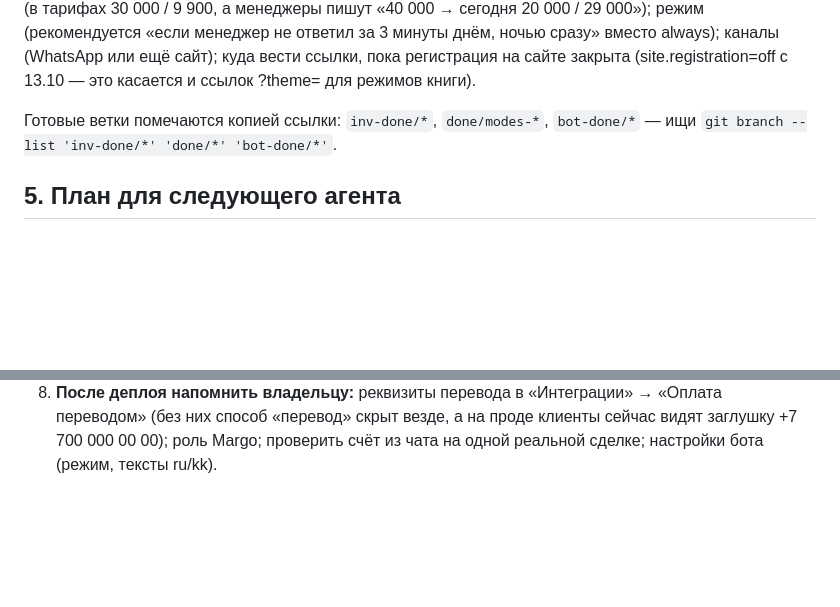
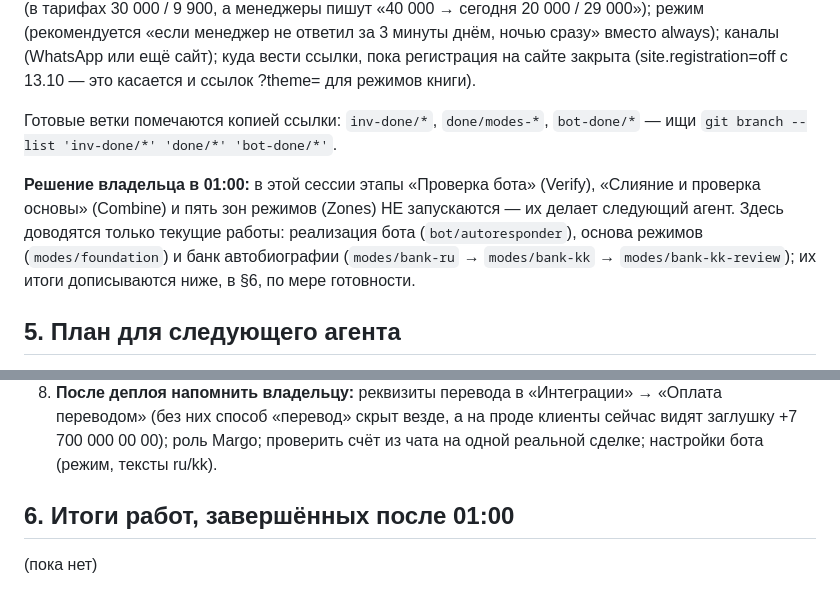
Before and after one commit to sanjuniperodee/MyBook, a Markdown page: docs/handoff/README.md, 2 parts joined by grey strips. Drawn GitHub-style; blank space fills up the shorter version.

Commit message:
Передача работы: проверка бота, слияние основы и зоны режимов — следующему агенту
Co-Authored-By: Claude Opus 5.5 <noreply@anthropic.com>

```diff
--- a/docs/handoff/README.md
+++ b/docs/handoff/README.md
@@ -74,6 +74,11 @@
 
 Готовые ветки помечаются копией ссылки: `inv-done/*`, `done/modes-*`, `bot-done/*` — ищи `git branch --list 'inv-done/*' 'done/*' 'bot-done/*'`.
 
+**Решение владельца в 01:00:** в этой сессии этапы «Проверка бота» (Verify), «Слияние и проверка основы» (Combine)
+и пять зон режимов (Zones) НЕ запускаются — их делает следующий агент. Здесь доводятся только текущие работы:
+реализация бота (`bot/autoresponder`), основа режимов (`modes/foundation`) и банк автобиографии
+(`modes/bank-ru` → `modes/bank-kk` → `modes/bank-kk-review`); их итоги дописываются ниже, в §6, по мере готовности.
+
 ## 5. План для следующего агента
 
 1. **Собрать урожай.** Для каждой ветки из §4: что закоммичено, что лежит незакоммиченным в worktree. Незаконченное
@@ -104,3 +109,7 @@
 8. **После деплоя напомнить владельцу:** реквизиты перевода в «Интеграции» → «Оплата переводом» (без них способ
    «перевод» скрыт везде, а на проде клиенты сейчас видят заглушку +7 700 000 00 00); роль Margo; проверить счёт
    из чата на одной реальной сделке; настройки бота (режим, тексты ru/kk).
+
+## 6. Итоги работ, завершённых после 01:00
+
+(пока нет)
```
